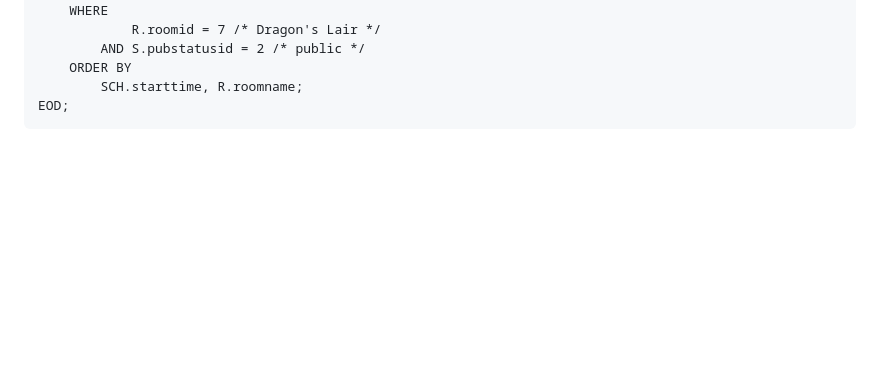
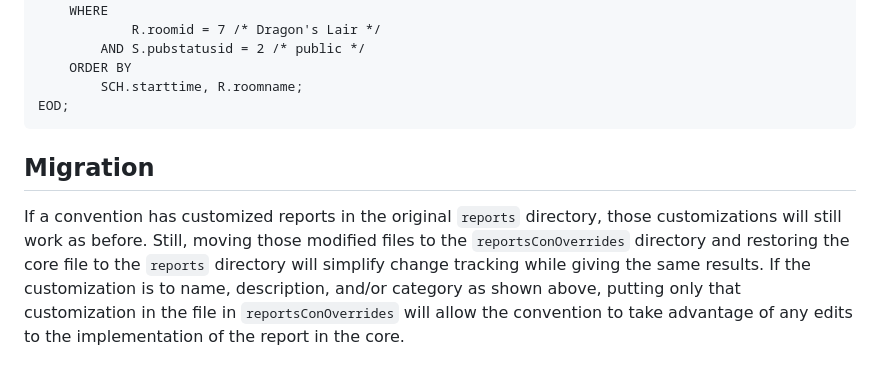
Before and after one commit to olszowka/Zambia, a Markdown page: Documentation/Report Customization.md, the part around the change. GitHub-like rendering; blank space fills up the shorter version.

Commit message:
More updates to documentation and release notes.

````diff
--- a/Documentation/Report Customization.md
+++ b/Documentation/Report Customization.md
@@ -83,3 +83,12 @@ SELECT
         SCH.starttime, R.roomname;
 EOD;
 ```
+
+## Migration
+
+If a convention has customized reports in the original `reports` directory, those customizations will still work
+as before.  Still, moving those modified files to the `reportsConOverrides` directory and restoring the core file
+to the `reports` directory will simplify change tracking while giving the same results.  If the customization is
+to name, description, and/or category as shown above, putting only that customization in the file in
+`reportsConOverrides` will allow the convention to take advantage of any edits to the implementation of the
+report in the core.
````
Also changed, not shown: Documentation/Version 2.1 Release Notes.md (+5 -2 lines).
